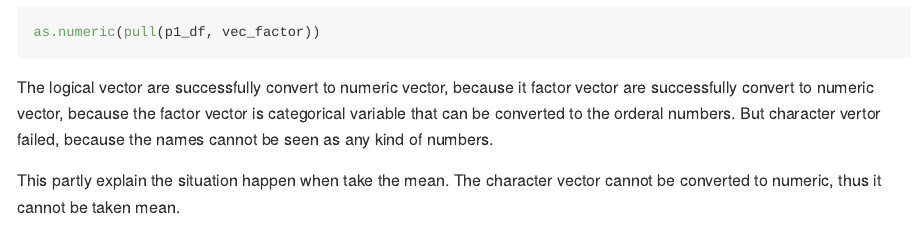
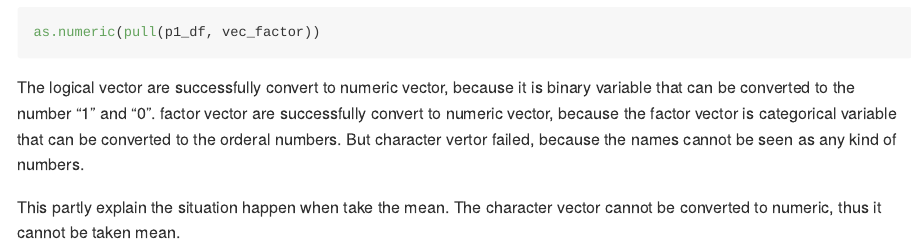
Before and after one commit to nl2655-holo/Hw_1, an R Markdown document (p8105_hw1_nl2655.Rmd): the page in a window 1100 px wide, from 1600 px down. The pictures show the output file p8105_hw1_nl2655.md that the author committed with the source, drawn offline in the style of GitHub.

Commit message:
problem 1 finished

````diff
--- a/p8105_hw1_nl2655.Rmd
+++ b/p8105_hw1_nl2655.Rmd
@@ -38,7 +38,7 @@ as.numeric(pull(p1_df, vec_char))
 as.numeric(pull(p1_df, vec_factor))
 ```
 
-The logical vector are successfully convert to numeric vector, because it
+The logical vector are successfully convert to numeric vector, because it is binary variable that can be converted to the number "1" and "0".
 factor vector are successfully convert to numeric vector, because the factor vector is categorical variable that can be converted to the orderal numbers.
 But character vertor failed, because the names cannot be seen as any kind of numbers.
 
````
Also changed, not shown: p8105_hw1_nl2655.md.
